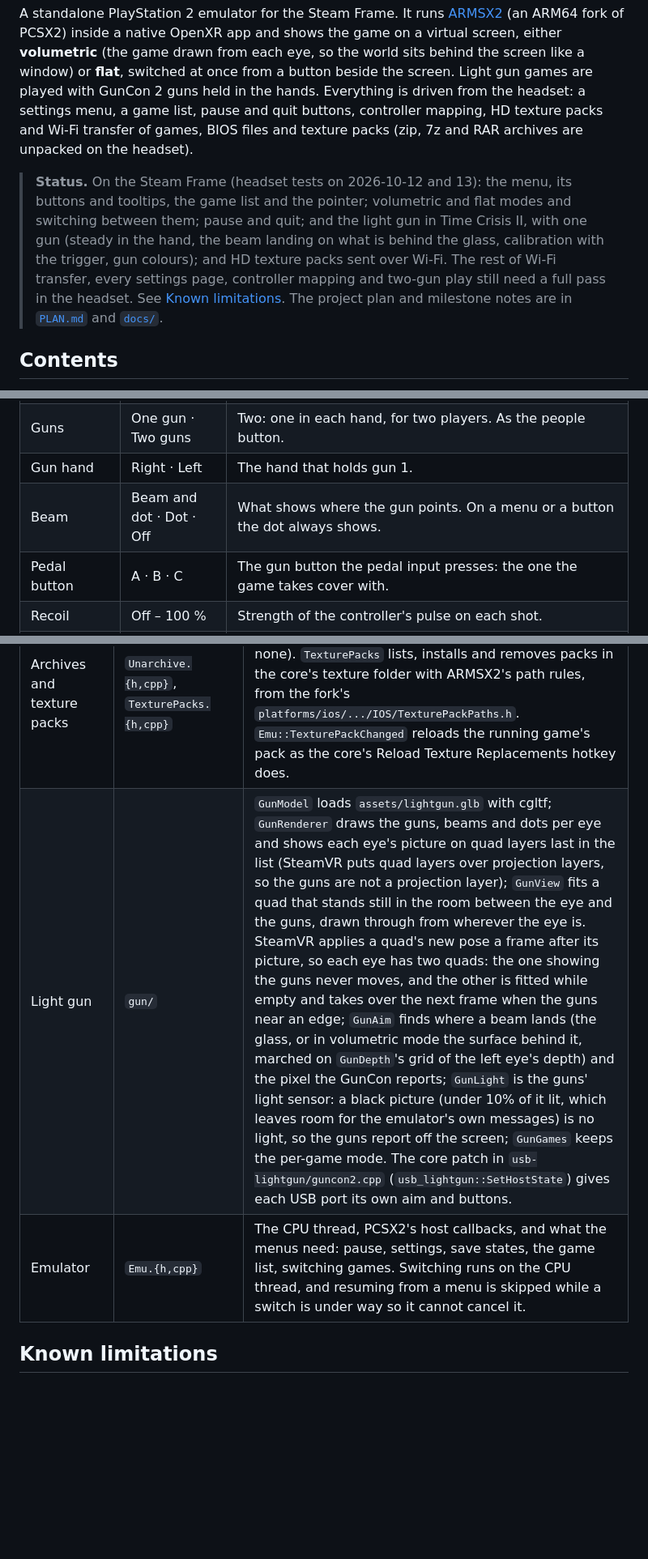
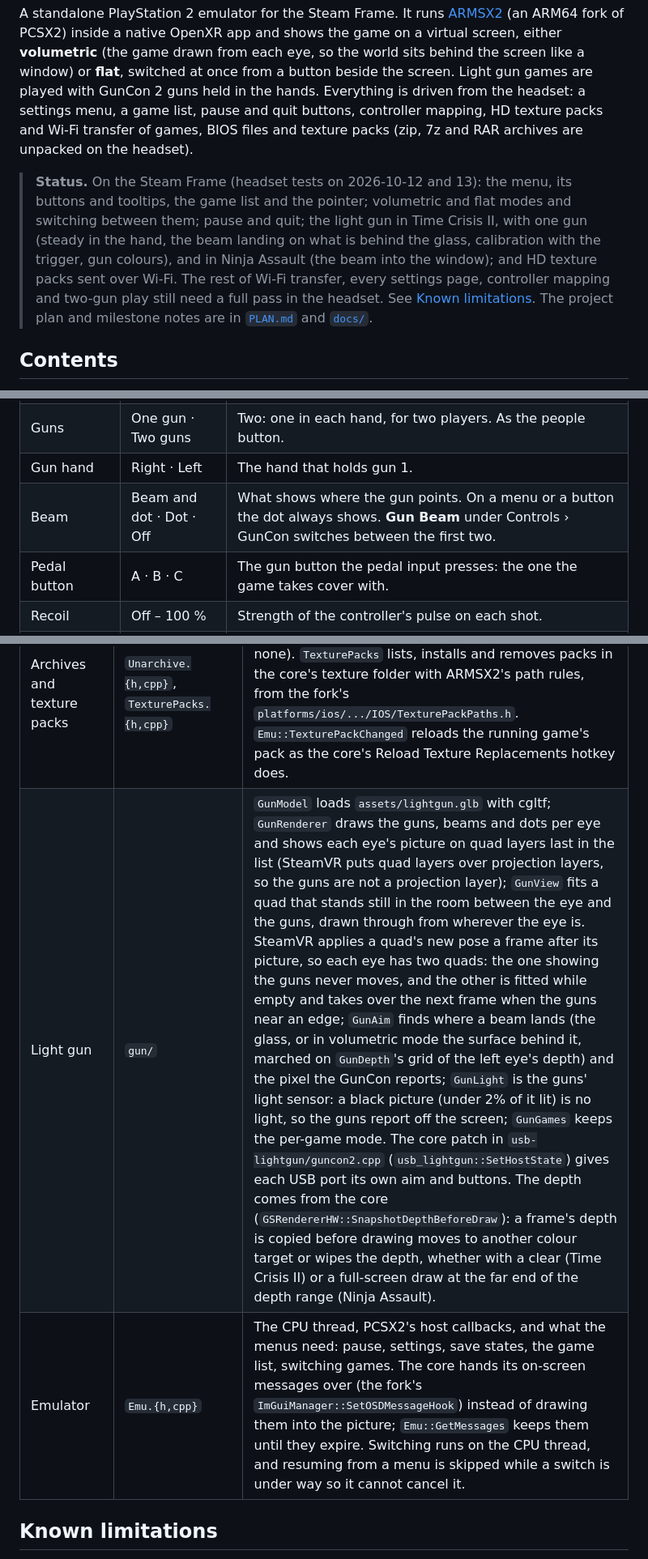
Before and after one commit to SPD13/arm-sx2-vr-steam-frame, a Markdown page: README.md, 3 parts joined by grey strips. Shown at 81% size. Drawn GitHub-style; blank space fills up the shorter version.

```diff
--- a/README.md
+++ b/README.md
@@ -2,7 +2,7 @@
 
 A standalone PlayStation 2 emulator for the Steam Frame. It runs [ARMSX2](https://github.com/ARMSX2/ARMSX2) (an ARM64 fork of PCSX2) inside a native OpenXR app and shows the game on a virtual screen, either **volumetric** (the game drawn from each eye, so the world sits behind the screen like a window) or **flat**, switched at once from a button beside the screen. Light gun games are played with GunCon 2 guns held in the hands. Everything is driven from the headset: a settings menu, a game list, pause and quit buttons, controller mapping, HD texture packs and Wi-Fi transfer of games, BIOS files and texture packs (zip, 7z and RAR archives are unpacked on the headset).
 
-> **Status.** On the Steam Frame (headset tests on 2026-10-12 and 13): the menu, its buttons and tooltips, the game list and the pointer; volumetric and flat modes and switching between them; pause and quit; and the light gun in Time Crisis II, with one gun (steady in the hand, the beam landing on what is behind the glass, calibration with the trigger, gun colours); and HD texture packs sent over Wi-Fi. The rest of Wi-Fi transfer, every settings page, controller mapping and two-gun play still need a full pass in the headset. See [Known limitations](#known-limitations). The project plan and milestone notes are in [`PLAN.md`](PLAN.md) and [`docs/`](docs).
+> **Status.** On the Steam Frame (headset tests on 2026-10-12 and 13): the menu, its buttons and tooltips, the game list and the pointer; volumetric and flat modes and switching between them; pause and quit; the light gun in Time Crisis II, with one gun (steady in the hand, the beam landing on what is behind the glass, calibration with the trigger, gun colours), and in Ninja Assault (the beam into the window); and HD texture packs sent over Wi-Fi. The rest of Wi-Fi transfer, every settings page, controller mapping and two-gun play still need a full pass in the headset. See [Known limitations](#known-limitations). The project plan and milestone notes are in [`PLAN.md`](PLAN.md) and [`docs/`](docs).
 
 ## Contents
 
@@ -158,7 +162,7 @@ Under the GunCon controls, the gun's colour, from gray, black, white, red, blue,
 | Light gun mode | Auto · Off · On | For the running game, as the gun button. **Auto** is on for the games the emulator knows as GunCon 2 games (and those whose profile says `lightgun = 1`). Saved per game in `lightgun.ini`. |
 | Guns | One gun · Two guns | Two: one in each hand, for two players. As the people button. |
 | Gun hand | Right · Left | The hand that holds gun 1. |
-| Beam | Beam and dot · Dot · Off | What shows where the gun points. On a menu or a button the dot always shows. |
+| Beam | Beam and dot · Dot · Off | What shows where the gun points. On a menu or a button the dot always shows. **Gun Beam** under Controls › GunCon switches between the first two. |
 | Pedal button | A · B · C | The gun button the pedal input presses: the one the game takes cover with. |
 | Recoil | Off – 100 % | Strength of the controller's pulse on each shot. |
 | Gun angle | −30° – 30° | Tilts the gun in your hand, and its aim with it. |
@@ -390,8 +394,8 @@ The host code is in [`host/`](host); ARMSX2 is the submodule [`external/armsx2`]
 | Controllers | `XrApp.{h,cpp}`, `Controls.{h,cpp}` | `XrApp` reports the controllers as they are (one OpenXR action per button, grip, trigger and stick); `ControlMap` turns that into the DualShock 2 state. |
 | Wi-Fi transfer | `web/` | `WebServer`, a small POSIX HTTP server; the page `web/index.html` is embedded into the binary at build time by `web/embed.cmake`. An archive that needs an answer (files to replace, which game a pack is for) waits unpacked in `transfer/` for up to 30 minutes, at `/api/pending/<id>`. |
 | Archives and texture packs | `Unarchive.{h,cpp}`, `TexturePacks.{h,cpp}` | `Unarchive` reads zip, 7z and RAR with libarchive (built static by `tools/build-frame.sh`: the Steam Runtime has none). `TexturePacks` lists, installs and removes packs in the core's texture folder with ARMSX2's path rules, from the fork's `platforms/ios/.../IOS/TexturePackPaths.h`. `Emu::TexturePackChanged` reloads the running game's pack as the core's Reload Texture Replacements hotkey does. |
-| Light gun | `gun/` | `GunModel` loads `assets/lightgun.glb` with cgltf; `GunRenderer` draws the guns, beams and dots per eye and shows each eye's picture on quad layers last in the list (SteamVR puts quad layers over projection layers, so the guns are not a projection layer); `GunView` fits a quad that stands still in the room between the eye and the guns, drawn through from wherever the eye is. SteamVR applies a quad's new pose a frame after its picture, so each eye has two quads: the one showing the guns never moves, and the other is fitted while empty and takes over the next frame when the guns near an edge; `GunAim` finds where a beam lands (the glass, or in volumetric mode the surface behind it, marched on `GunDepth`'s grid of the left eye's depth) and the pixel the GunCon reports; `GunLight` is the guns' light sensor: a black picture (under 10% of it lit, which leaves room for the emulator's own messages) is no light, so the guns report off the screen; `GunGames` keeps the per-game mode. The core patch in `usb-lightgun/guncon2.cpp` (`usb_lightgun::SetHostState`) gives each USB port its own aim and buttons. |
-| Emulator | `Emu.{h,cpp}` | The CPU thread, PCSX2's host callbacks, and what the menus need: pause, settings, save states, the game list, switching games. Switching runs on the CPU thread, and resuming from a menu is skipped while a switch is under way so it cannot cancel it. |
+| Light gun | `gun/` | `GunModel` loads `assets/lightgun.glb` with cgltf; `GunRenderer` draws the guns, beams and dots per eye and shows each eye's picture on quad layers last in the list (SteamVR puts quad layers over projection layers, so the guns are not a projection layer); `GunView` fits a quad that stands still in the room between the eye and the guns, drawn through from wherever the eye is. SteamVR applies a quad's new pose a frame after its picture, so each eye has two quads: the one showing the guns never moves, and the other is fitted while empty and takes over the next frame when the guns near an edge; `GunAim` finds where a beam lands (the glass, or in volumetric mode the surface behind it, marched on `GunDepth`'s grid of the left eye's depth) and the pixel the GunCon reports; `GunLight` is the guns' light sensor: a black picture (under 2% of it lit) is no light, so the guns report off the screen; `GunGames` keeps the per-game mode. The core patch in `usb-lightgun/guncon2.cpp` (`usb_lightgun::SetHostState`) gives each USB port its own aim and buttons. The depth comes from the core (`GSRendererHW::SnapshotDepthBeforeDraw`): a frame's depth is copied before drawing moves to another colour target or wipes the depth, whether with a clear (Time Crisis II) or a full-screen draw at the far end of the depth range (Ninja Assault). |
+| Emulator | `Emu.{h,cpp}` | The CPU thread, PCSX2's host callbacks, and what the menus need: pause, settings, save states, the game list, switching games. The core hands its on-screen messages over (the fork's `ImGuiManager::SetOSDMessageHook`) instead of drawing them into the picture; `Emu::GetMessages` keeps them until they expire. Switching runs on the CPU thread, and resuming from a menu is skipped while a switch is under way so it cannot cancel it. |
 
 ## Known limitations
 
```
Also changed, not shown: other parts of README.md (+10 -6 lines).
